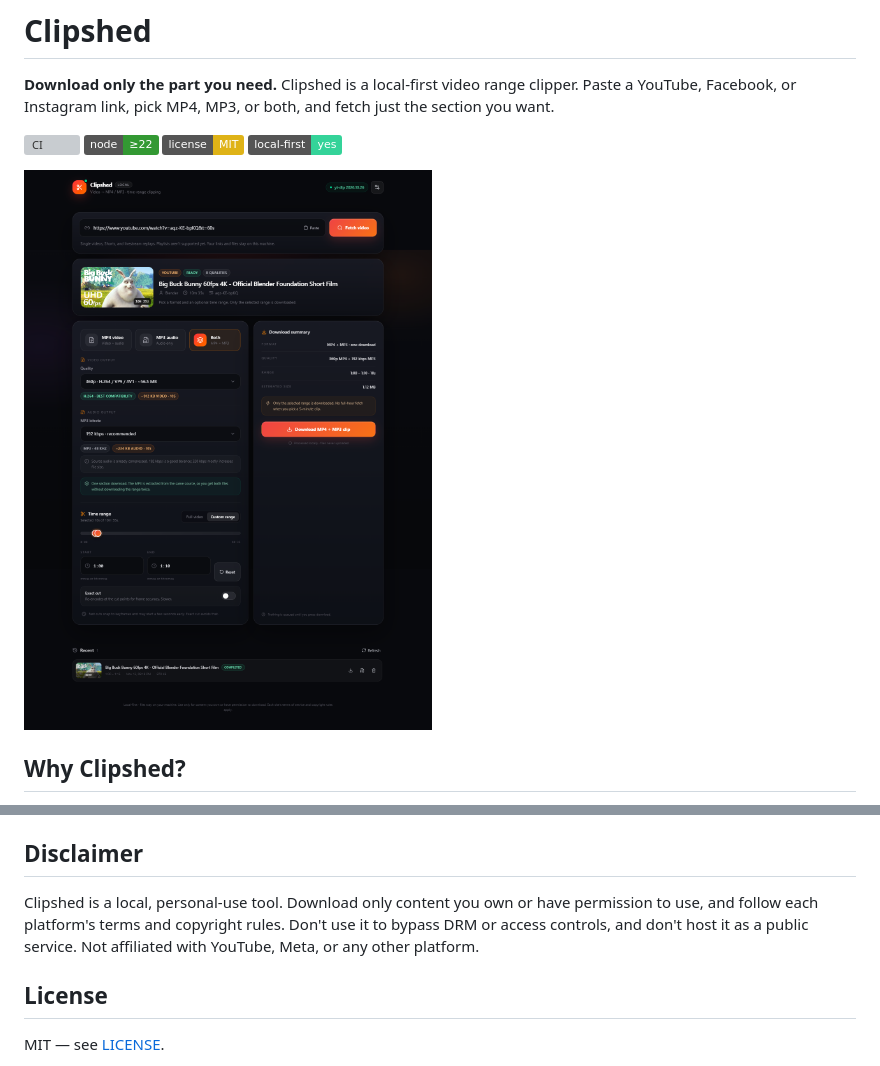
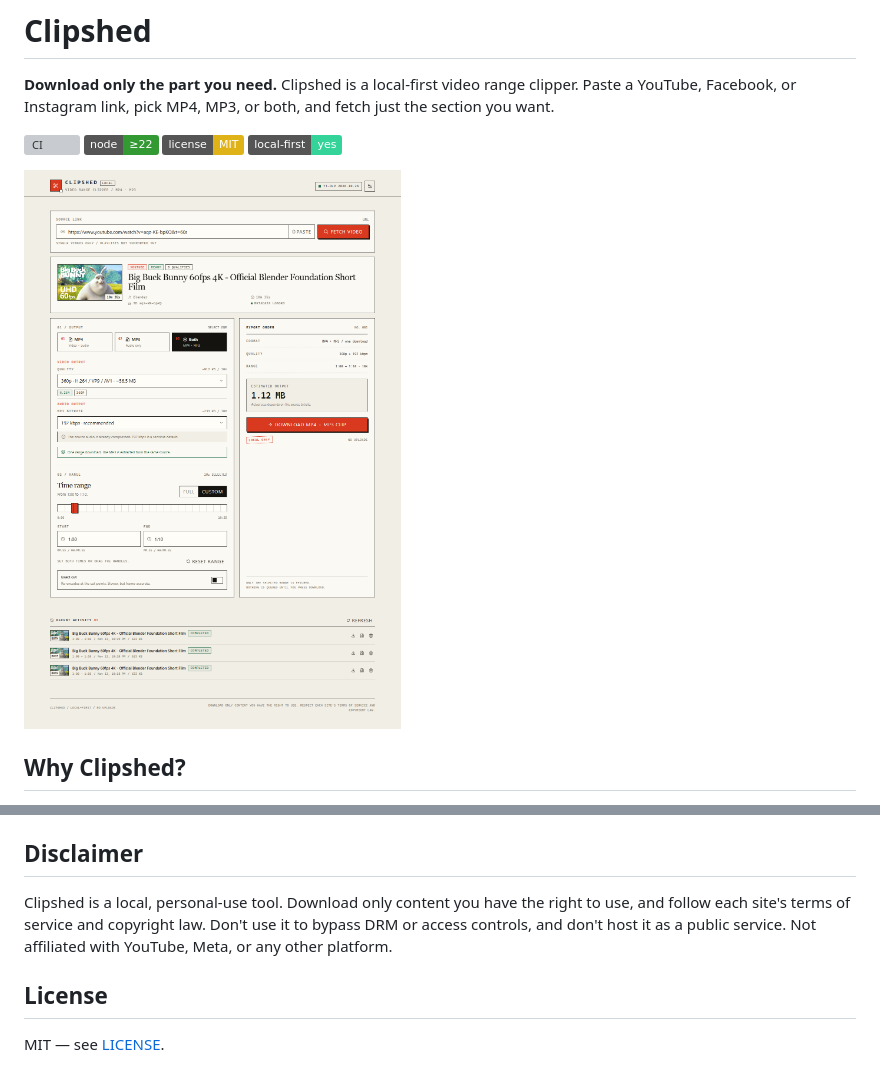
Before and after one commit to ivsharma/clipshed, a Markdown page: README.md, 2 parts joined by grey strips. Drawn GitHub-style; pictures changed too: docs/range-selection.png; badges without logos; grey boxes are pictures that could not be loaded.

```diff
--- a/README.md
+++ b/README.md
@@ -94,7 +94,7 @@ The full reference is in [the technical README](docs/README_TECHNICAL.md):
 
 ## Disclaimer
 
-Clipshed is a local, personal-use tool. Download only content you own or have permission to use, and follow each platform's terms and copyright rules. Don't use it to bypass DRM or access controls, and don't host it as a public service. Not affiliated with YouTube, Meta, or any other platform.
+Clipshed is a local, personal-use tool. Download only content you have the right to use, and follow each site's terms of service and copyright law. Don't use it to bypass DRM or access controls, and don't host it as a public service. Not affiliated with YouTube, Meta, or any other platform.
 
 ## License
 
```
Also changed, not shown: docs/README_TECHNICAL.md (+4 -1 lines), docs/result-both.png, 15 other files.
